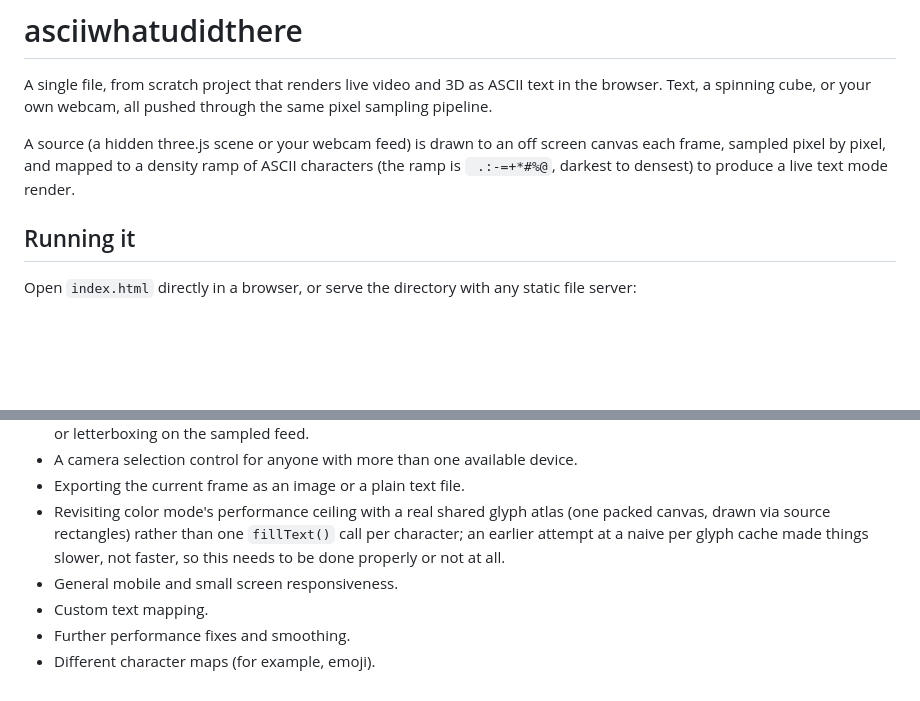
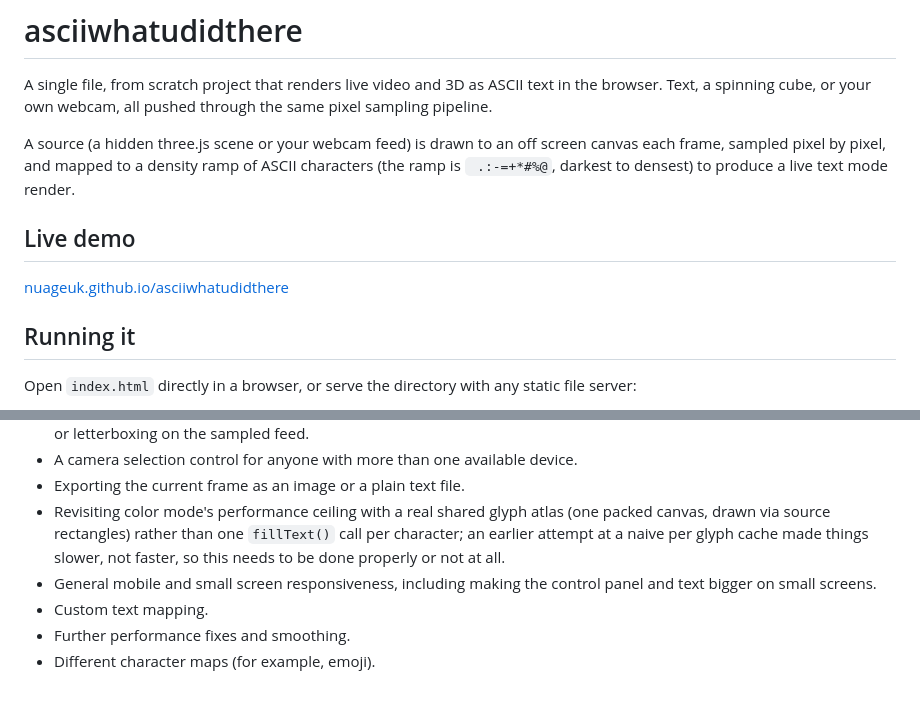
Before and after one commit to nuageuk/asciiwhatudidthere, a Markdown page: README.md, 2 parts joined by grey strips. Drawn GitHub-style; blank space fills up the shorter version.

Commit message:
docs: add live demo link to README

```diff
--- a/README.md
+++ b/README.md
@@ -3,6 +3,10 @@
 A single file, from scratch project that renders live video and 3D as ASCII text in the browser. Text, a spinning cube, or your own webcam, all pushed through the same pixel sampling pipeline.
 
 A source (a hidden three.js scene or your webcam feed) is drawn to an off screen canvas each frame, sampled pixel by pixel, and mapped to a density ramp of ASCII characters (the ramp is ` .:-=+*#%@`, darkest to densest) to produce a live text mode render.
+
+## Live demo
+
+[nuageuk.github.io/asciiwhatudidthere](https://nuageuk.github.io/asciiwhatudidthere/)
 
 ## Running it
 
@@ -52,7 +56,7 @@ Things planned but not yet built:
 * A camera selection control for anyone with more than one available device.
 * Exporting the current frame as an image or a plain text file.
 * Revisiting color mode's performance ceiling with a real shared glyph atlas (one packed canvas, drawn via source rectangles) rather than one `fillText()` call per character; an earlier attempt at a naive per glyph cache made things slower, not faster, so this needs to be done properly or not at all.
-* General mobile and small screen responsiveness.
+* General mobile and small screen responsiveness, including making the control panel and text bigger on small screens.
 * Custom text mapping.
 * Further performance fixes and smoothing.
 * Different character maps (for example, emoji).
```
